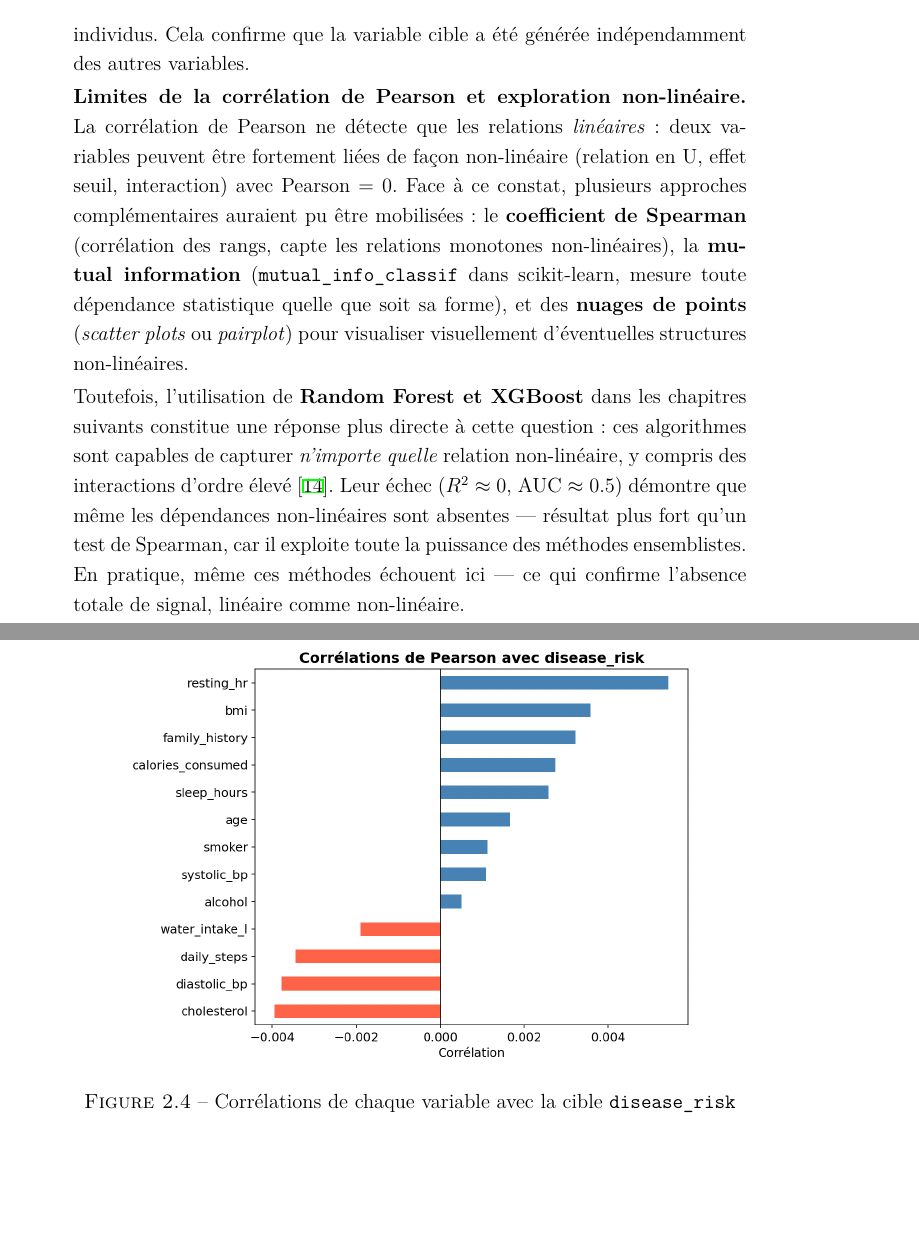
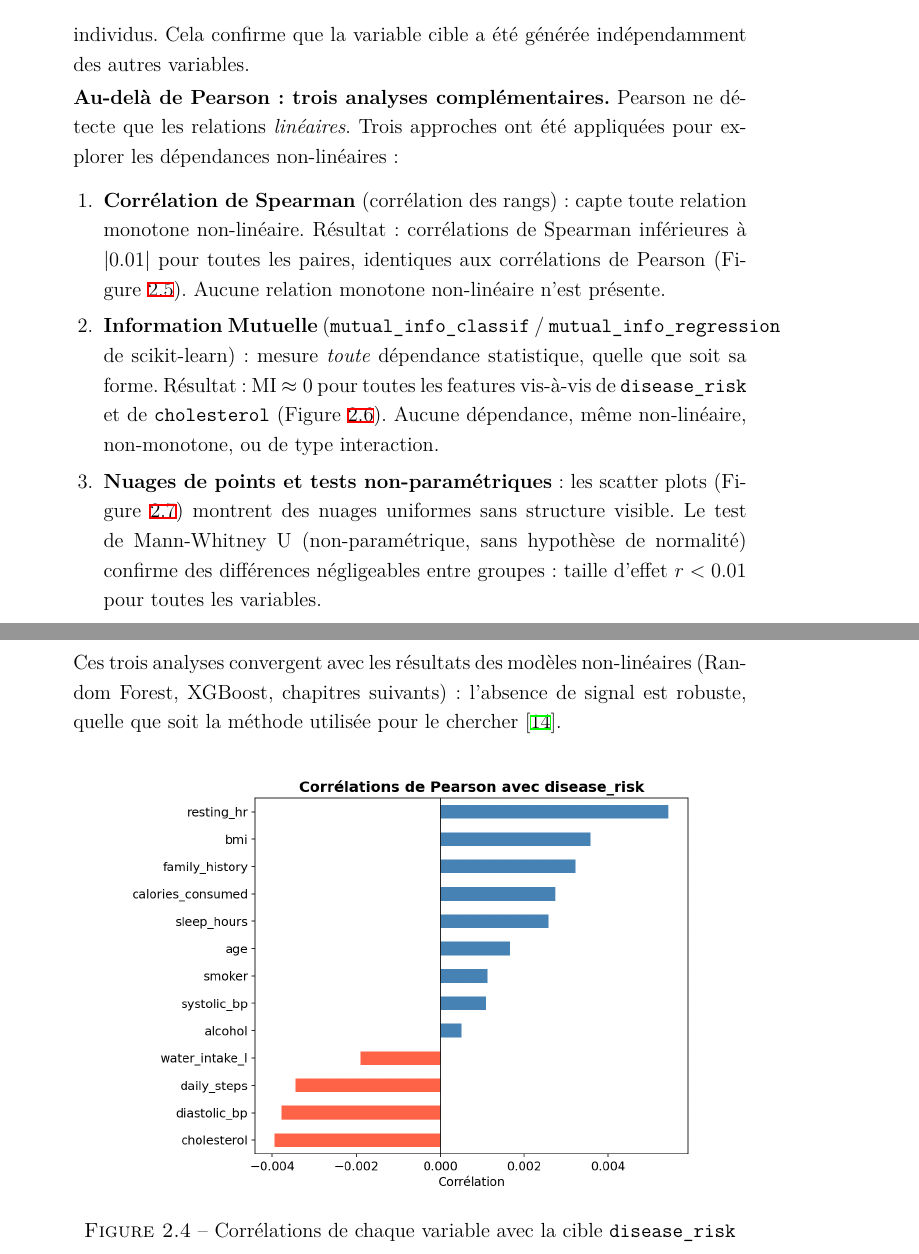
Before and after one commit to mahamatarda/Memoire-S2, a LaTeX thesis (latex/Memoire_M1_ARDACHAM_Mahamat_Teguene_2026.tex, which reads latex/chapters/chapter_2.tex): two parts of pages 20 and 21 of 50 before the commit and two parts of pages 20 and 21 of 52 after it, joined at a grey line, cut so that both start at the same text, the shorter picture padded with empty space. The pictures show the PDF file latex/Memoire_M1_ARDACHAM_Mahamat_Teguene_2026.pdf that the author committed with the source.

Commit message:
Ajout analyses non-linéaires : Spearman, MI, scatter plots, Mann-Whitney
notebook 01_EDA.ipynb — 4 nouvelles sections :
- §8 Corrélations de Spearman + comparaison Pearson/Spearman (disease_risk, cholesterol)
- §9 Information Mutuelle classif + régression (toute dépendance statistique)
- §10 Nuages de points (scatter cholesterol) + boxplots par disease_risk
- §11 Tests Mann-Whitney U + taille d'effet r < 0.01 pour toutes les variables

5 nouvelles figures générées et intégrées dans le LaTeX (chapter_2.tex)

Réponse directe au retour professeur : "autres corrélations à tester au-delà de Pearson"
Toutes les méthodes convergent : aucun signal, linéaire ou non-linéaire

Co-Authored-By: Claude Sonnet 4.6 <noreply@anthropic.com>

```diff
--- a/latex/chapters/chapter_2.tex
+++ b/latex/chapters/chapter_2.tex
@@ -63,9 +63,17 @@ La variable cible présente un \textbf{déséquilibre des classes} (\textit{clas
 \begin{quote}
 \textbf{Résultat central~:} Les corrélations calculées sur le dataset (notebook 01\_EDA) sont toutes inférieures à $|0.01|$. La variable la plus corrélée avec \texttt{disease\_risk} est \texttt{resting\_hr} avec $r = 0.01$ --- statistiquement non significatif sur 100~000 individus. Cela confirme que la variable cible a été générée indépendamment des autres variables.
 
-\textbf{Limites de la corrélation de Pearson et exploration non-linéaire.} La corrélation de Pearson ne détecte que les relations \textit{linéaires}~: deux variables peuvent être fortement liées de façon non-linéaire (relation en U, effet seuil, interaction) avec Pearson~$= 0$. Face à ce constat, plusieurs approches complémentaires auraient pu être mobilisées~: le \textbf{coefficient de Spearman} (corrélation des rangs, capte les relations monotones non-linéaires), la \textbf{mutual information} (\texttt{mutual\_info\_classif} dans scikit-learn, mesure toute dépendance statistique quelle que soit sa forme), et des \textbf{nuages de points} (\textit{scatter plots} ou \textit{pairplot}) pour visualiser visuellement d'éventuelles structures non-linéaires.
+\textbf{Au-delà de Pearson~: trois analyses complémentaires.} Pearson ne détecte que les relations \textit{linéaires}. Trois approches ont été appliquées pour explorer les dépendances non-linéaires~:
 
-Toutefois, l'utilisation de \textbf{Random Forest et XGBoost} dans les chapitres suivants constitue une réponse plus directe à cette question~: ces algorithmes sont capables de capturer \textit{n'importe quelle} relation non-linéaire, y compris des interactions d'ordre élevé~\cite{breiman2001}. Leur échec ($R^2 \approx 0$, AUC~$\approx 0.5$) démontre que même les dépendances non-linéaires sont absentes~--- résultat plus fort qu'un test de Spearman, car il exploite toute la puissance des méthodes ensemblistes. En pratique, même ces méthodes échouent ici~--- ce qui confirme l'absence totale de signal, linéaire comme non-linéaire.
+\begin{enumerate}
+  \item \textbf{Corrélation de Spearman} (corrélation des rangs)~: capte toute relation monotone non-linéaire. Résultat~: corrélations de Spearman inférieures à $|0.01|$ pour toutes les paires, identiques aux corrélations de Pearson (Figure~\ref{fig:pearson_vs_spearman}). Aucune relation monotone non-linéaire n'est présente.
+
+  \item \textbf{Information Mutuelle} (\texttt{mutual\_info\_classif} / \texttt{mutual\_info\_regression} de scikit-learn)~: mesure \textit{toute} dépendance statistique, quelle que soit sa forme. Résultat~: MI~$\approx 0$ pour toutes les features vis-à-vis de \texttt{disease\_risk} et de \texttt{cholesterol} (Figure~\ref{fig:mutual_information}). Aucune dépendance, même non-linéaire, non-monotone, ou de type interaction.
+
+  \item \textbf{Nuages de points et tests non-paramétriques}~: les scatter plots (Figure~\ref{fig:scatter_chol}) montrent des nuages uniformes sans structure visible. Le test de Mann-Whitney U (non-paramétrique, sans hypothèse de normalité) confirme des différences négligeables entre groupes~: taille d'effet $r < 0.01$ pour toutes les variables.
+\end{enumerate}
+
+Ces trois analyses convergent avec les résultats des modèles non-linéaires (Random Forest, XGBoost, chapitres suivants)~: l'absence de signal est robuste, quelle que soit la méthode utilisée pour le chercher~\cite{breiman2001}.
 \end{quote}
 
 \begin{figure}[h]
@@ -73,3 +81,27 @@ Toutefois, l'utilisation de \textbf{Random Forest et XGBoost} dans les chapitres
 \includegraphics[width=0.75\textwidth]{correlations_target.png}
 \caption{Corrélations de chaque variable avec la cible \texttt{disease\_risk}}
 \label{fig:corr_target}
+\end{figure}
+
+\begin{figure}[h]
+\centering
+\includegraphics[width=\textwidth]{pearson_vs_spearman.png}
+\caption{Pearson vs Spearman sur \texttt{disease\_risk} et \texttt{cholesterol} --- les deux méthodes donnent des valeurs quasi-nulles}
+\label{fig:pearson_vs_spearman}
+\end{figure}
+
+\begin{figure}[h]
+\centering
+\includegraphics[width=\textwidth]{mutual_information.png}
+\caption{Information Mutuelle des features avec \texttt{disease\_risk} et \texttt{cholesterol} --- MI~$\approx 0$ confirme l'absence de toute dépendance statistique}
+\label{fig:mutual_information}
+\end{figure}
+
+\begin{figure}[h]
+\centering
+\includegraphics[width=\textwidth]{scatter_vs_cholesterol.png}
+\caption{Nuages de points~: variables vs \texttt{cholesterol} (n=5~000) --- la ligne de tendance est quasi-plate pour toutes les variables}
+\label{fig:scatter_chol}
+\end{figure}
+
+\begin{figure}[h]
```
Also changed, not shown: figures/boxplots_by_risk.png (added), figures/mutual_information.png (added), figures/pearson_vs_spearman.png (added), figures/scatter_vs_cholesterol.png (added), figures/spearman_matrix.png (added), latex/Memoire_M1_ARDACHAM_Mahamat_Teguene_2026.pdf, latex/figures/boxplots_by_risk.png (added), latex/figures/mutual_information.png (added), latex/figures/pearson_vs_spearman.png (added), latex/figures/scatter_vs_cholesterol.png (added), latex/figures/spearman_matrix.png (added), latex/chapters/chapter_2.tex (4 more changed lines), 1 other file.
